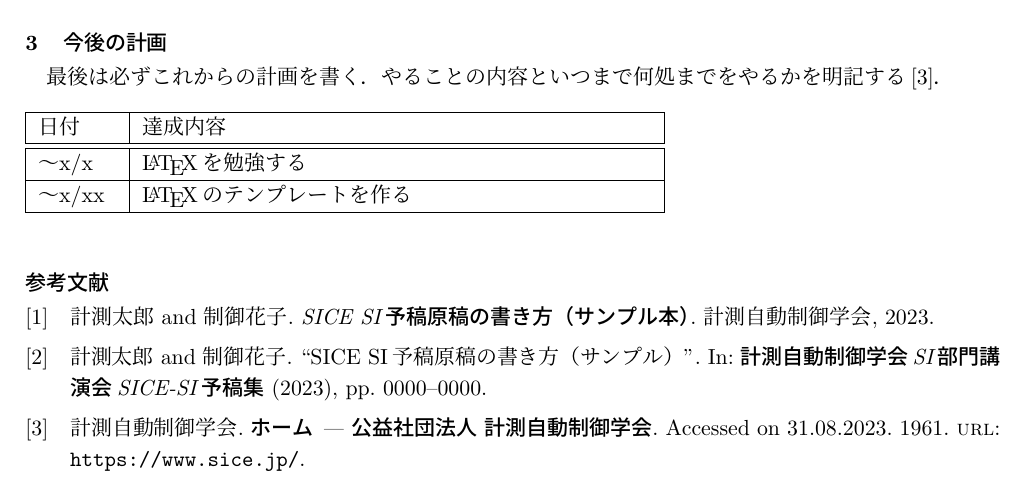
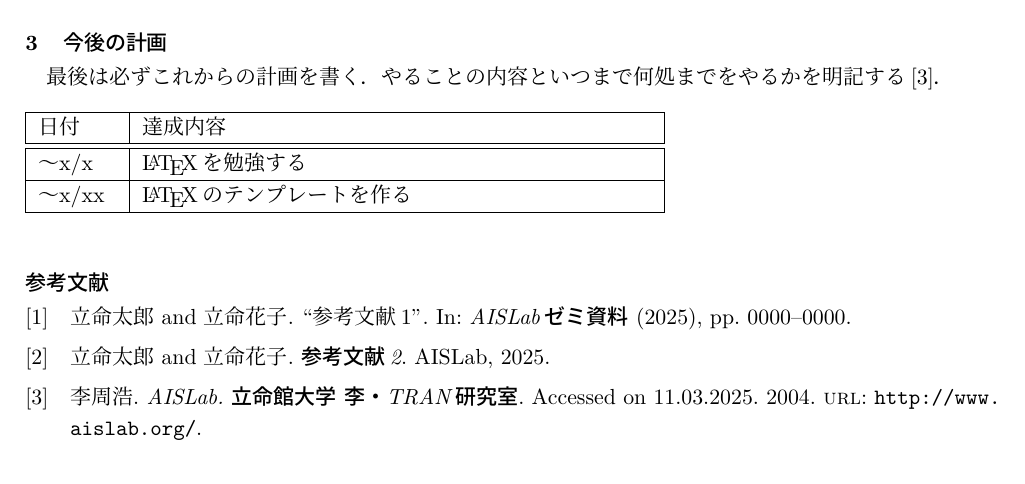
Before and after one commit to Haruki-Tsuka/Docker_B3spring, a LaTeX document (main.tex, which reads references.bib): part of page 2 of 2, cut so that both start at the same text. Compiled offline with pLaTeX and dvipdfmx.

Commit message:
fix: bibtex

```diff
--- a/main.tex
+++ b/main.tex
@@ -14,7 +14,7 @@
 \usepackage[]{style/lastpage}
 \usepackage{subcaption}
 
-\usepackage[backend=bibtex]{biblatex}
+\usepackage[backend=bibtex,sorting=none]{biblatex}
 \addbibresource{references.bib}
 \defbibheading{bibliography}{\section*{参考文献}}
 
--- a/references.bib
+++ b/references.bib
@@ -1,22 +1,22 @@
 @article{aa,
-  title   = {{SICE SI予稿原稿の書き方（サンプル）}},
-  author  = {計測太郎，制御花子},
-  journal = {計測自動制御学会SI部門講演会SICE-SI予稿集},
-  year    = {2023},
+  title   = {{参考文献1}},
+  author  = {立命太郎，立命花子},
+  journal = {AISLabゼミ資料},
+  year    = {2025},
   pages   = {0000--0000}
 }
 
 @book{bb,
-  title     = {{SICE SI予稿原稿の書き方（サンプル本）}},
-  author    = {計測太郎，制御花子},
-  publisher = {計測自動制御学会},
-  year      = {2023}
+  title     = {{参考文献2}},
+  author    = {立命太郎，立命花子},
+  publisher = {AISLab},
+  year      = {2025}
 }
 
 @misc{cc,
-  author   = {計測自動制御学会},
-  year     = {1961},
-  title    = {{ホーム | 公益社団法人 計測自動制御学会}},
-  url      = {https://www.sice.jp/},
-  note     = {Accessed on 31.08.2023}
+  author   = {李周浩},
+  year     = {2004},
+  title    = {{AISLab. 立命館大学 李・TRAN研究室}},
+  url      = {http://www.aislab.org/},
+  note     = {Accessed on 11.03.2025}
 }
```
Also changed, not shown: main.pdf, main.tex (8 more changed lines), 1 other file.
